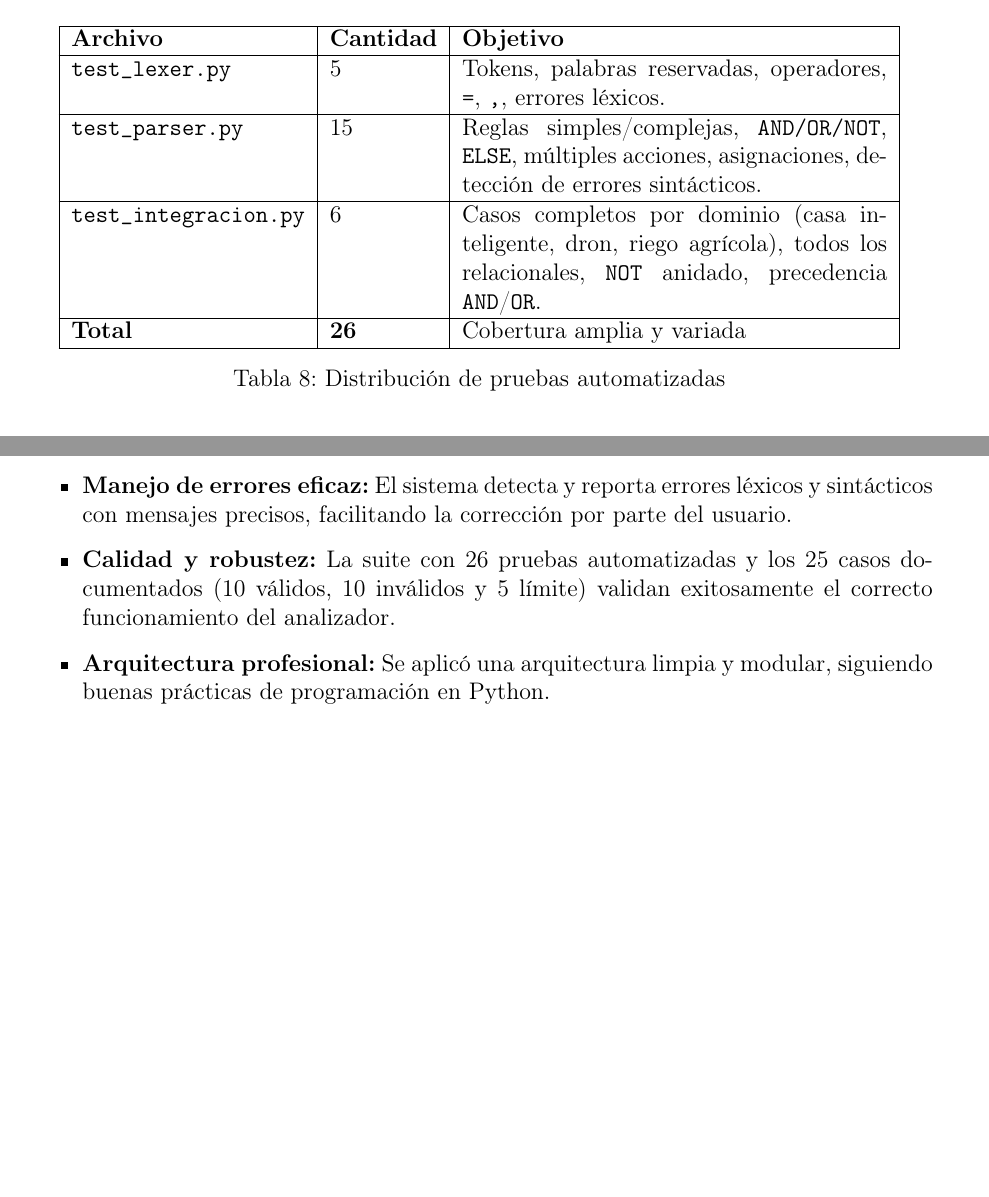
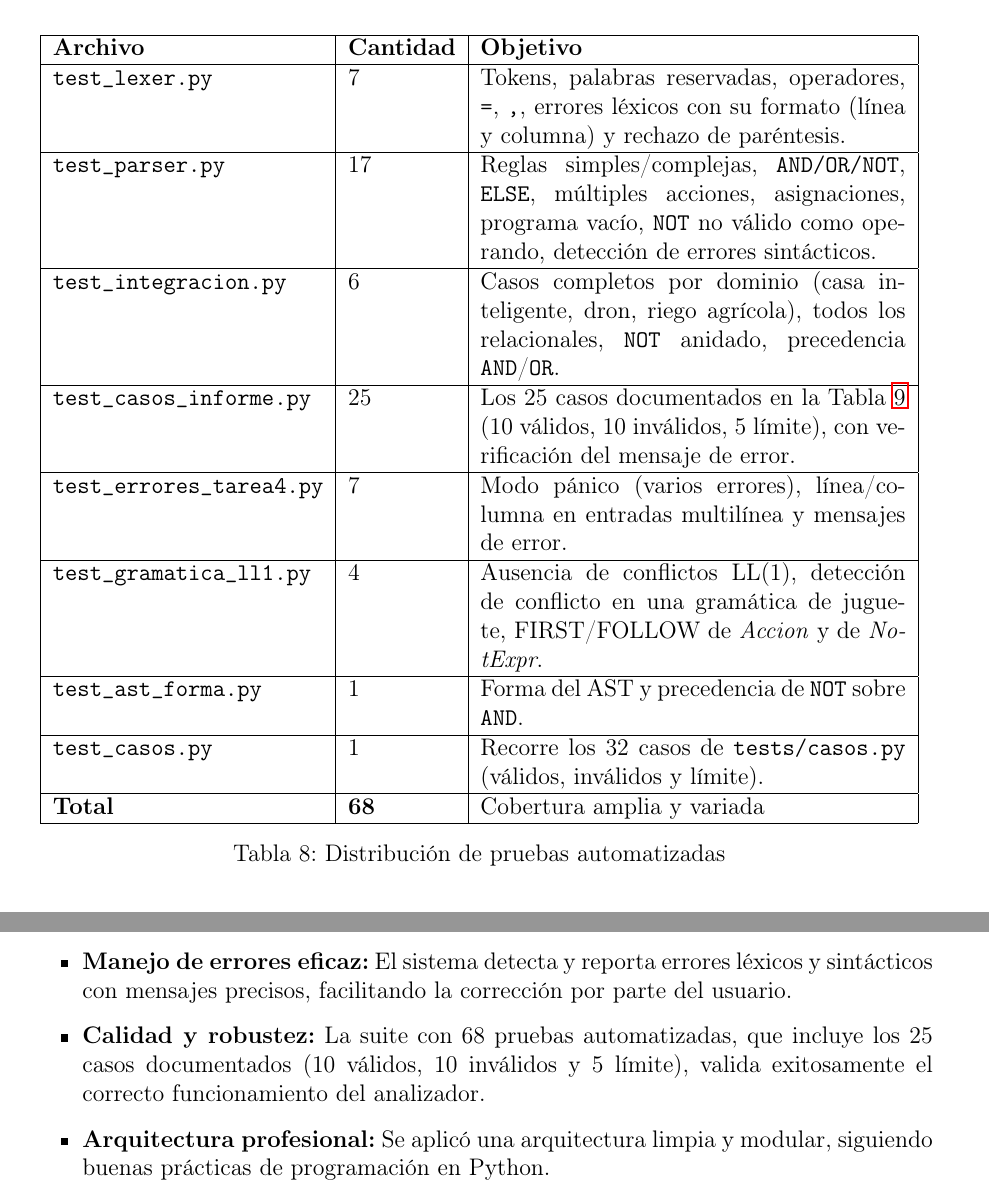
Before and after one commit to saezjose/Implementacion_de_un_analizador_sintactico_Proyecto_Teoria_Computacion, a LaTeX document (docs/informe_latex/main.tex): two parts of pages 19 and 23 of 31 before the commit and two parts of pages 20 and 24 of 32 after it, joined at a grey line, cut so that both start at the same text, the shorter picture padded with empty space. Compiled offline with pdfLaTeX.

```diff
--- a/docs/informe_latex/main.tex
+++ b/docs/informe_latex/main.tex
@@ -635,13 +635,23 @@
 \hline
 \textbf{Archivo} & \textbf{Cantidad} & \textbf{Objetivo} \\
 \hline
-\texttt{test\_lexer.py} & 5 & Tokens, palabras reservadas, operadores, \texttt{=}, \texttt{,}, errores léxicos. \\
+\texttt{test\_lexer.py} & 7 & Tokens, palabras reservadas, operadores, \texttt{=}, \texttt{,}, errores léxicos con su formato (línea y columna) y rechazo de paréntesis. \\
 \hline
-\texttt{test\_parser.py} & 15 & Reglas simples/complejas, \texttt{AND/OR/NOT}, \texttt{ELSE}, múltiples acciones, asignaciones, detección de errores sintácticos. \\
+\texttt{test\_parser.py} & 17 & Reglas simples/complejas, \texttt{AND/OR/NOT}, \texttt{ELSE}, múltiples acciones, asignaciones, programa vacío, \texttt{NOT} no válido como operando, detección de errores sintácticos. \\
 \hline
 \texttt{test\_integracion.py} & 6 & Casos completos por dominio (casa inteligente, dron, riego agrícola), todos los relacionales, \texttt{NOT} anidado, precedencia \texttt{AND}/\texttt{OR}. \\
 \hline
-\textbf{Total} & \textbf{26} & Cobertura amplia y variada \\
+\texttt{test\_casos\_informe.py} & 25 & Los 25 casos documentados en la Tabla~\ref{tab:casos} (10 válidos, 10 inválidos, 5 límite), con verificación del mensaje de error. \\
+\hline
+\texttt{test\_errores\_tarea4.py} & 7 & Modo pánico (varios errores), línea/columna en entradas multilínea y mensajes de error. \\
+\hline
+\texttt{test\_gramatica\_ll1.py} & 4 & Ausencia de conflictos LL(1), detección de conflicto en una gramática de juguete, FIRST/FOLLOW de \textit{Accion} y de \textit{NotExpr}. \\
+\hline
+\texttt{test\_ast\_forma.py} & 1 & Forma del AST y precedencia de \texttt{NOT} sobre \texttt{AND}. \\
+\hline
+\texttt{test\_casos.py} & 1 & Recorre los 32 casos de \texttt{tests/casos.py} (válidos, inválidos y límite). \\
+\hline
+\textbf{Total} & \textbf{68} & Cobertura amplia y variada \\
 \hline
 \end{tabular}
 \caption{Distribución de pruebas automatizadas}
@@ -768,7 +778,7 @@
     \item \textbf{Implementación propia:} El parser LL(1) descendente recursivo fue desarrollado íntegramente por el grupo, sin el uso de generadores automáticos; el analizador léxico se extendió a partir del cuaderno base entregado por el docente.
     \item \textbf{Representación sintáctica:} Se construyó un AST claro y jerárquico, lo que permite visualizar correctamente la estructura de cada regla.
     \item \textbf{Manejo de errores eficaz:} El sistema detecta y reporta errores léxicos y sintácticos con mensajes precisos, facilitando la corrección por parte del usuario.
-    \item \textbf{Calidad y robustez:} La suite con 26 pruebas automatizadas y los 25 casos documentados (10 válidos, 10 inválidos y 5 límite) validan exitosamente el correcto funcionamiento del analizador.
+    \item \textbf{Calidad y robustez:} La suite con 68 pruebas automatizadas, que incluye los 25 casos documentados (10 válidos, 10 inválidos y 5 límite), valida exitosamente el correcto funcionamiento del analizador.
     \item \textbf{Arquitectura profesional:} Se aplicó una arquitectura limpia y modular, siguiendo buenas prácticas de programación en Python.
     \item \textbf{Documentación completa:} Se entregó documentación técnica detallada (\texttt{README.md}), gramática formal, informe en \LaTeX\ y ejemplos reproducibles.
 \end{itemize}
```
Also changed, not shown: docs/informe_latex/main.tex (14 more changed lines), 3 other files.
